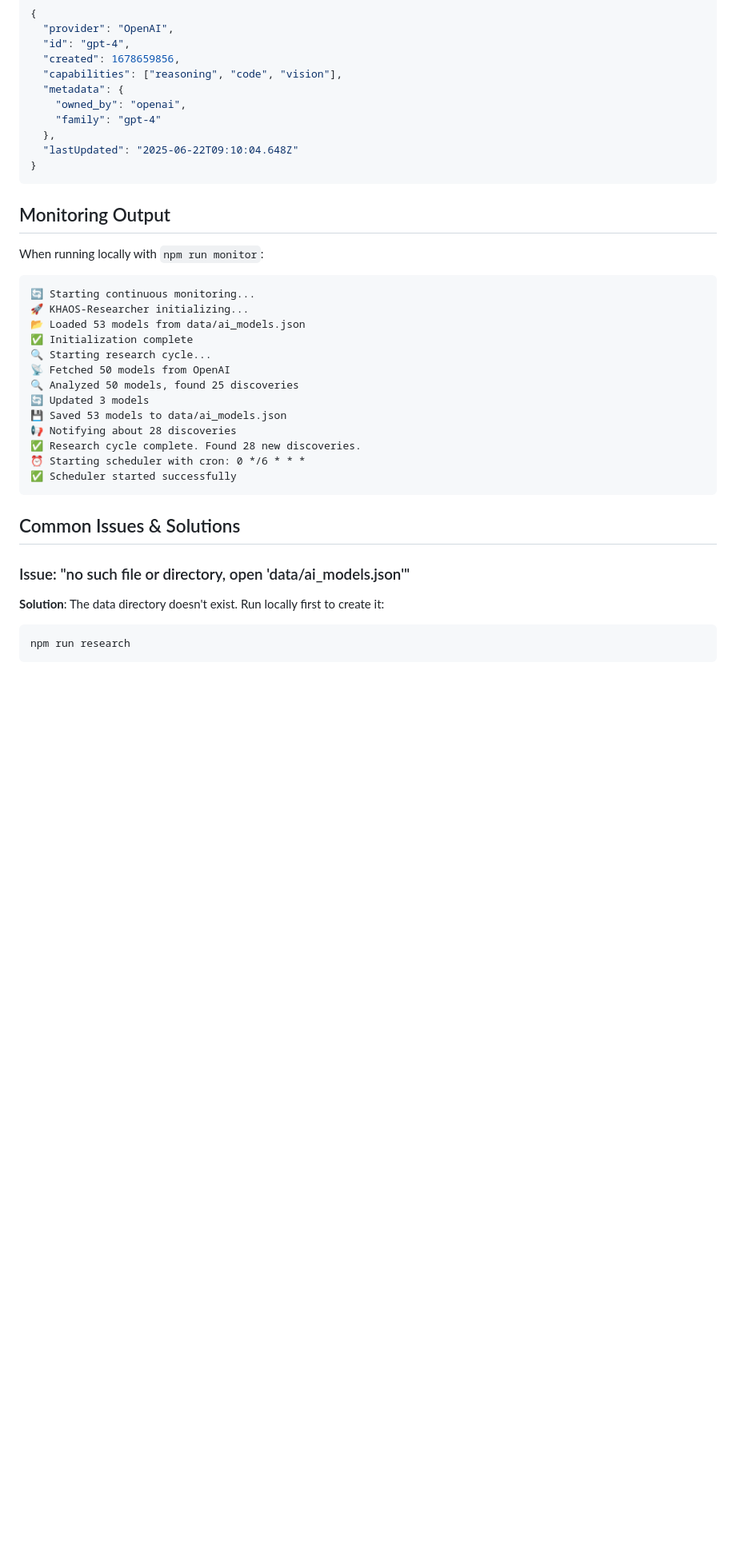
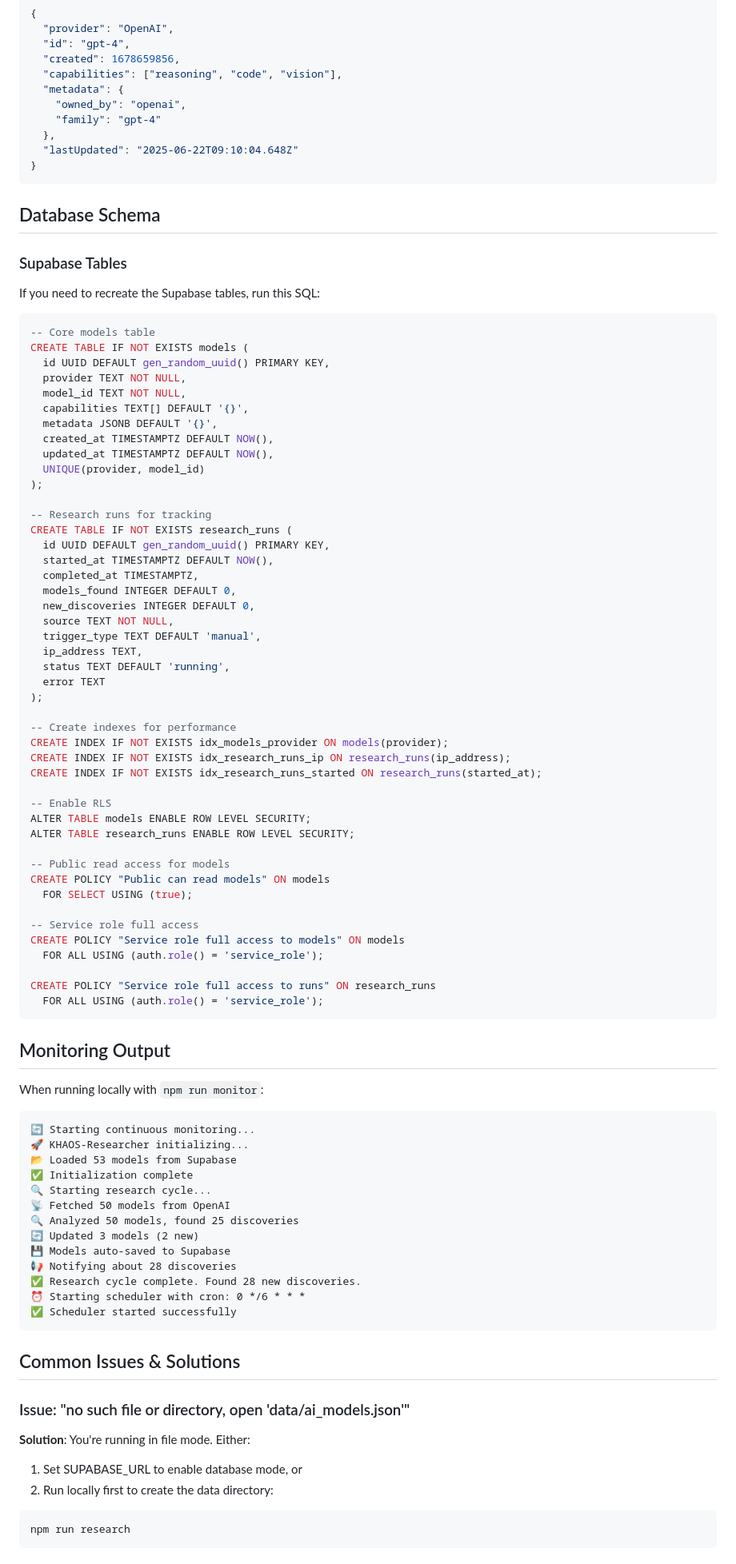
Before and after one commit to cotoaga/khaos-researcher, a Markdown page: CLAUDE.md, the part around one of its changes. Shown at 80% size. Rendered like a GitHub page; blank space fills up the shorter version.

````diff
--- a/CLAUDE.md
+++ b/CLAUDE.md
@@ -211,6 +245,60 @@ Models are stored with this structure:
 }
 ```
 
+## Database Schema
+
+### Supabase Tables
+
+If you need to recreate the Supabase tables, run this SQL:
+
+```sql
+-- Core models table
+CREATE TABLE IF NOT EXISTS models (
+  id UUID DEFAULT gen_random_uuid() PRIMARY KEY,
+  provider TEXT NOT NULL,
+  model_id TEXT NOT NULL,
+  capabilities TEXT[] DEFAULT '{}',
+  metadata JSONB DEFAULT '{}',
+  created_at TIMESTAMPTZ DEFAULT NOW(),
+  updated_at TIMESTAMPTZ DEFAULT NOW(),
+  UNIQUE(provider, model_id)
+);
+
+-- Research runs for tracking
+CREATE TABLE IF NOT EXISTS research_runs (
+  id UUID DEFAULT gen_random_uuid() PRIMARY KEY,
+  started_at TIMESTAMPTZ DEFAULT NOW(),
+  completed_at TIMESTAMPTZ,
+  models_found INTEGER DEFAULT 0,
+  new_discoveries INTEGER DEFAULT 0,
+  source TEXT NOT NULL,
+  trigger_type TEXT DEFAULT 'manual',
+  ip_address TEXT,
+  status TEXT DEFAULT 'running',
+  error TEXT
+);
+
+-- Create indexes for performance
+CREATE INDEX IF NOT EXISTS idx_models_provider ON models(provider);
+CREATE INDEX IF NOT EXISTS idx_research_runs_ip ON research_runs(ip_address);
+CREATE INDEX IF NOT EXISTS idx_research_runs_started ON research_runs(started_at);
+
+-- Enable RLS
+ALTER TABLE models ENABLE ROW LEVEL SECURITY;
+ALTER TABLE research_runs ENABLE ROW LEVEL SECURITY;
+
+-- Public read access for models
+CREATE POLICY "Public can read models" ON models
+  FOR SELECT USING (true);
+
+-- Service role full access
+CREATE POLICY "Service role full access to models" ON models
+  FOR ALL USING (auth.role() = 'service_role');
+
+CREATE POLICY "Service role full access to runs" ON research_runs
+  FOR ALL USING (auth.role() = 'service_role');
+```
+
 ## Monitoring Output
 
 When running locally with `npm run monitor`:
@@ -218,13 +306,13 @@ When running locally with `npm run monitor`:
 ```
 🔄 Starting continuous monitoring...
 🚀 KHAOS-Researcher initializing...
-📂 Loaded 53 models from data/ai_models.json
+📂 Loaded 53 models from Supabase
 ✅ Initialization complete
 🔍 Starting research cycle...
 📡 Fetched 50 models from OpenAI
 🔍 Analyzed 50 models, found 25 discoveries
-🔄 Updated 3 models
-💾 Saved 53 models to data/ai_models.json
+🔄 Updated 3 models (2 new)
+💾 Models auto-saved to Supabase
 📢 Notifying about 28 discoveries
 ✅ Research cycle complete. Found 28 new discoveries.
 ⏰ Starting scheduler with cron: 0 */6 * * *
@@ -234,7 +322,9 @@ When running locally with `npm run monitor`:
 ## Common Issues & Solutions
 
 ### Issue: "no such file or directory, open 'data/ai_models.json'"
-**Solution**: The data directory doesn't exist. Run locally first to create it:
+**Solution**: You're running in file mode. Either:
+1. Set SUPABASE_URL to enable database mode, or
+2. Run locally first to create the data directory:
 ```bash
 npm run research
 ```
````
Also changed, not shown: other parts of CLAUDE.md (+61 -10 lines), README.md (+27 -3 lines).
